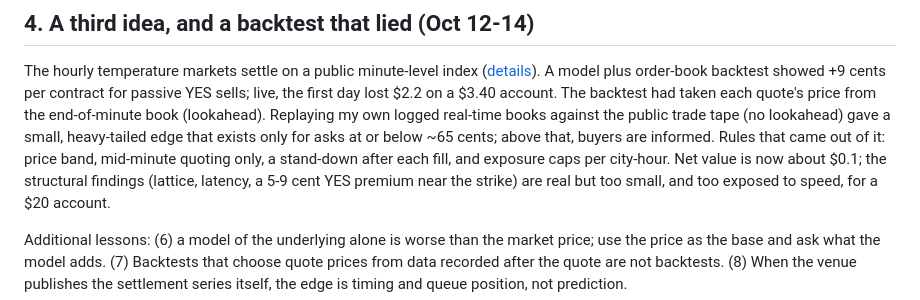
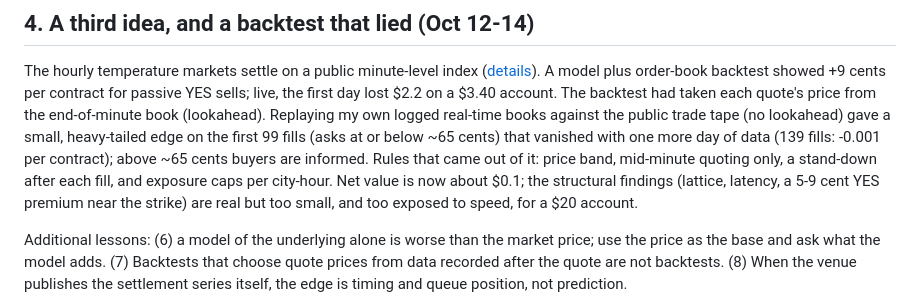
Before and after one commit to mirabilis-agent/lip-ledger, a Markdown page: docs/CASE_STUDY.md, the part around the change. Drawn GitHub-style.

```diff
--- a/docs/CASE_STUDY.md
+++ b/docs/CASE_STUDY.md
@@ -38,8 +38,8 @@ The live test lost about $2 on day one (one storm system moved four positions th
 ## 4. A third idea, and a backtest that lied (Oct 12-14)
 The hourly temperature markets settle on a public minute-level index ([details](WEATHER_INDEX.md)). A model plus order-book backtest showed +9 cents per contract for
 passive YES sells; live, the first day lost $2.2 on a $3.40 account. The backtest had taken each quote's price from the end-of-minute book (lookahead). Replaying my
-own logged real-time books against the public trade tape (no lookahead) gave a small, heavy-tailed edge that exists only for asks at or below ~65 cents; above that,
-buyers are informed. Rules that came out of it: price band, mid-minute quoting only, a stand-down after each fill, and exposure caps per city-hour.
+own logged real-time books against the public trade tape (no lookahead) gave a small, heavy-tailed edge on the first 99 fills (asks at or below ~65 cents) that vanished with one more day of data (139 fills: -0.001 per contract);
+above ~65 cents buyers are informed. Rules that came out of it: price band, mid-minute quoting only, a stand-down after each fill, and exposure caps per city-hour.
 Net value is now about $0.1; the structural findings (lattice, latency, a 5-9 cent YES premium near the strike) are real but too small, and too exposed to speed, for a $20 account.
 
 Additional lessons: (6) a model of the underlying alone is worse than the market price; use the price as the base and ask what the model adds. (7) Backtests
```
Also changed, not shown: docs/WEATHER_INDEX.md (+2 -1 lines).
